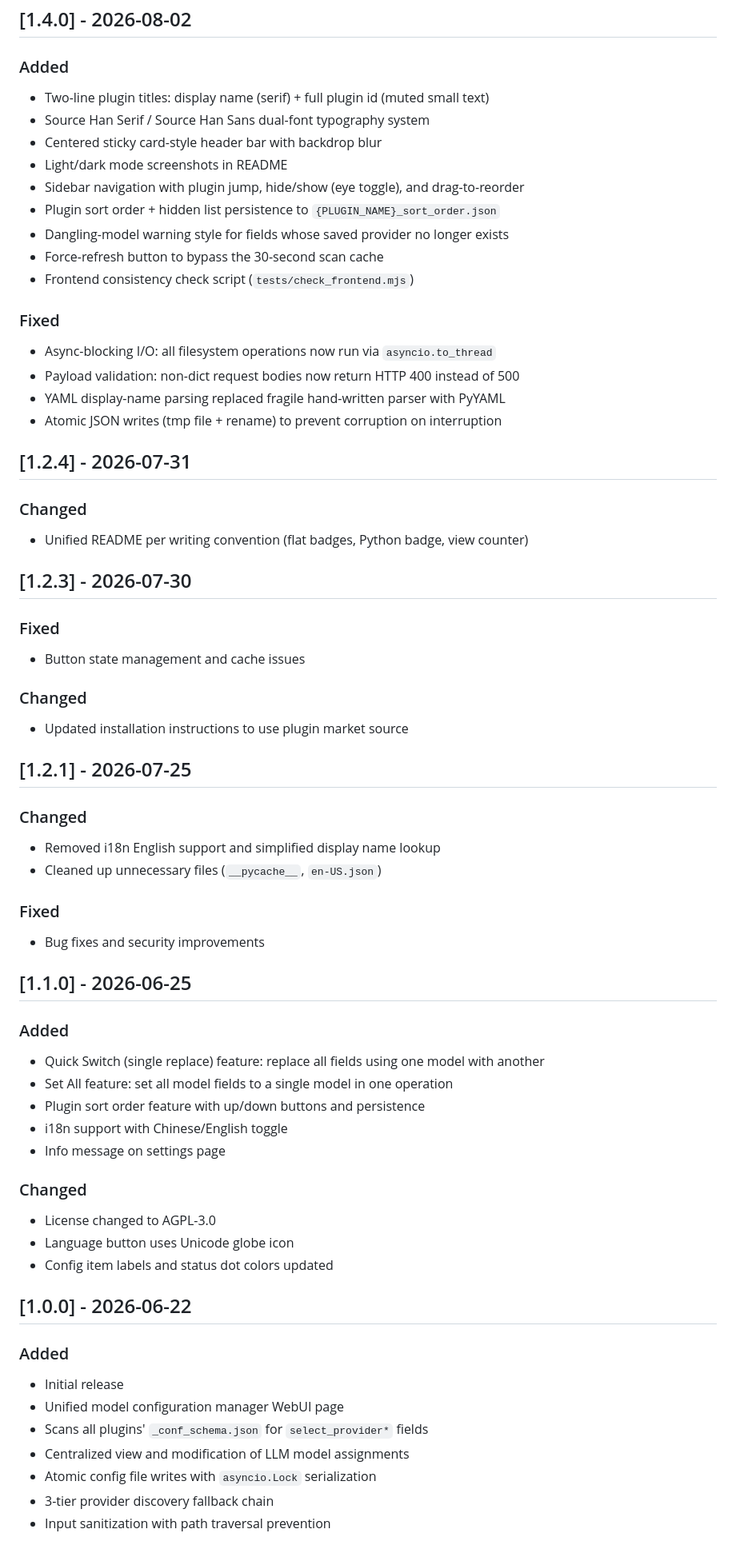
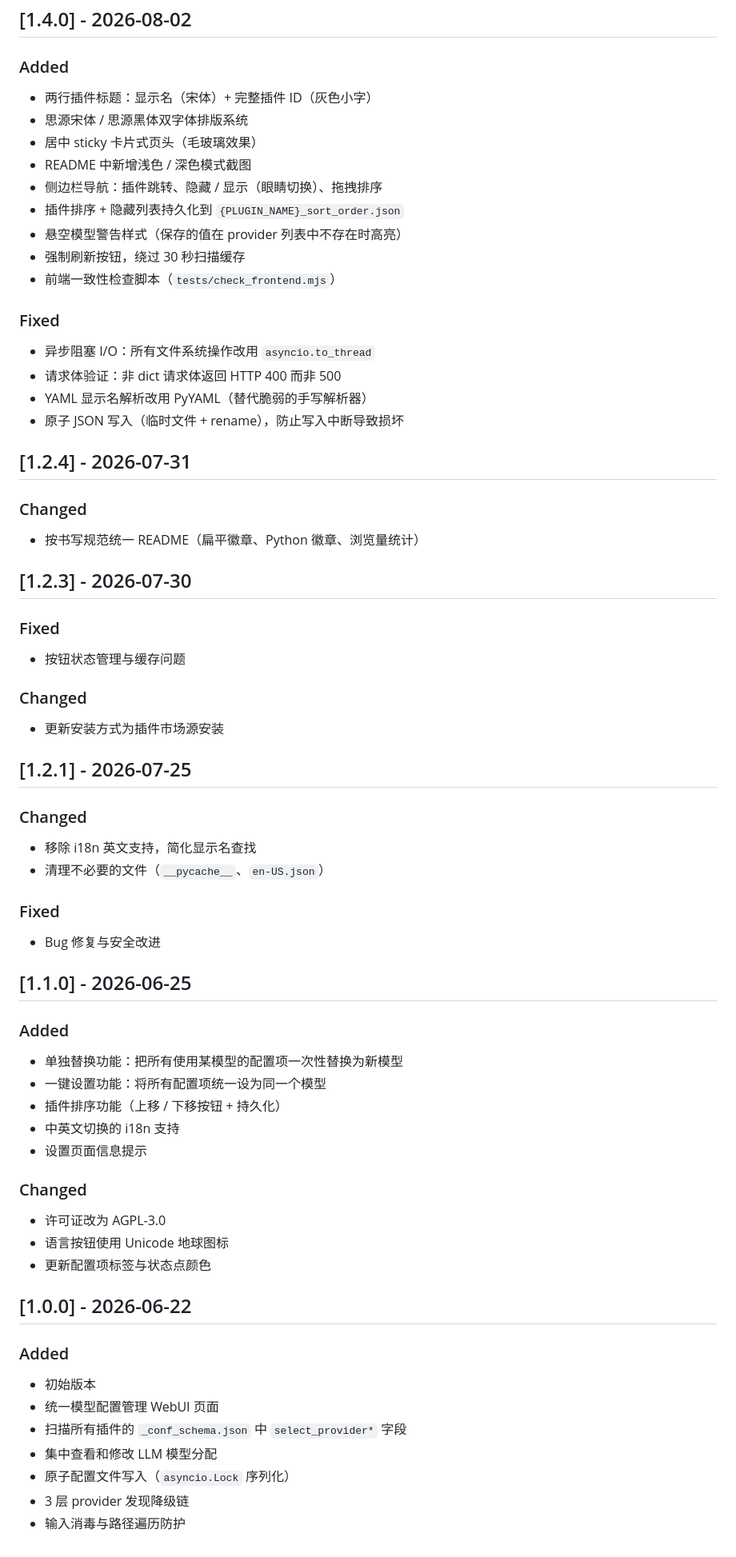
Before and after one commit to NoFizz/astrbot_plugin_model_manager, a Markdown page: CHANGELOG.md, the part around one of its changes. Shown at 80% size. GitHub-like rendering.

```diff
--- a/CHANGELOG.md
+++ b/CHANGELOG.md
@@ -57,74 +52,74 @@ and this project adheres to [Semantic Versioning](https://semver.org/spec/v2.0.0
 
 ### Added
 
-- Two-line plugin titles: display name (serif) + full plugin id (muted small text)
-- Source Han Serif / Source Han Sans dual-font typography system
-- Centered sticky card-style header bar with backdrop blur
-- Light/dark mode screenshots in README
-- Sidebar navigation with plugin jump, hide/show (eye toggle), and drag-to-reorder
-- Plugin sort order + hidden list persistence to `{PLUGIN_NAME}_sort_order.json`
-- Dangling-model warning style for fields whose saved provider no longer exists
-- Force-refresh button to bypass the 30-second scan cache
-- Frontend consistency check script (`tests/check_frontend.mjs`)
+- 两行插件标题：显示名（宋体）+ 完整插件 ID（灰色小字）
+- 思源宋体 / 思源黑体双字体排版系统
+- 居中 sticky 卡片式页头（毛玻璃效果）
+- README 中新增浅色 / 深色模式截图
+- 侧边栏导航：插件跳转、隐藏 / 显示（眼睛切换）、拖拽排序
+- 插件排序 + 隐藏列表持久化到 `{PLUGIN_NAME}_sort_order.json`
+- 悬空模型警告样式（保存的值在 provider 列表中不存在时高亮）
+- 强制刷新按钮，绕过 30 秒扫描缓存
+- 前端一致性检查脚本（`tests/check_frontend.mjs`）
 
 ### Fixed
 
-- Async-blocking I/O: all filesystem operations now run via `asyncio.to_thread`
-- Payload validation: non-dict request bodies now return HTTP 400 instead of 500
-- YAML display-name parsing replaced fragile hand-written parser with PyYAML
-- Atomic JSON writes (tmp file + rename) to prevent corruption on interruption
+- 异步阻塞 I/O：所有文件系统操作改用 `asyncio.to_thread`
+- 请求体验证：非 dict 请求体返回 HTTP 400 而非 500
+- YAML 显示名解析改用 PyYAML（替代脆弱的手写解析器）
+- 原子 JSON 写入（临时文件 + rename），防止写入中断导致损坏
 
 ## [1.2.4] - 2026-07-31
 
 ### Changed
 
-- Unified README per writing convention (flat badges, Python badge, view counter)
+- 按书写规范统一 README（扁平徽章、Python 徽章、浏览量统计）
 
 ## [1.2.3] - 2026-07-30
 
 ### Fixed
 
-- Button state management and cache issues
+- 按钮状态管理与缓存问题
 
 ### Changed
 
-- Updated installation instructions to use plugin market source
+- 更新安装方式为插件市场源安装
 
 ## [1.2.1] - 2026-07-25
 
 ### Changed
 
-- Removed i18n English support and simplified display name lookup
-- Cleaned up unnecessary files (`__pycache__`, `en-US.json`)
+- 移除 i18n 英文支持，简化显示名查找
+- 清理不必要的文件（`__pycache__`、`en-US.json`）
 
 ### Fixed
 
-- Bug fixes and security improvements
+- Bug 修复与安全改进
 
 ## [1.1.0] - 2026-06-25
 
 ### Added
 
-- Quick Switch (single replace) feature: replace all fields using one model with another
-- Set All feature: set all model fields to a single model in one operation
-- Plugin sort order feature with up/down buttons and persistence
-- i18n support with Chinese/English toggle
-- Info message on settings page
+- 单独替换功能：把所有使用某模型的配置项一次性替换为新模型
+- 一键设置功能：将所有配置项统一设为同一个模型
+- 插件排序功能（上移 / 下移按钮 + 持久化）
+- 中英文切换的 i18n 支持
+- 设置页面信息提示
 
 ### Changed
 
-- License changed to AGPL-3.0
-- Language button uses Unicode globe icon
-- Config item labels and status dot colors updated
+- 许可证改为 AGPL-3.0
+- 语言按钮使用 Unicode 地球图标
+- 更新配置项标签与状态点颜色
 
 ## [1.0.0] - 2026-06-22
 
 ### Added
 
-- Initial release
-- Unified model configuration manager WebUI page
-- Scans all plugins' `_conf_schema.json` for `select_provider*` fields
-- Centralized view and modification of LLM model assignments
-- Atomic config file writes with `asyncio.Lock` serialization
-- 3-tier provider discovery fallback chain
-- Input sanitization with path traversal prevention
+- 初始版本
+- 统一模型配置管理 WebUI 页面
+- 扫描所有插件的 `_conf_schema.json` 中 `select_provider*` 字段
+- 集中查看和修改 LLM 模型分配
+- 原子配置文件写入（`asyncio.Lock` 序列化）
+- 3 层 provider 发现降级链
+- 输入消毒与路径遍历防护
```
Also changed, not shown: other parts of CHANGELOG.md (+26 -31 lines), README.md (+7 -15 lines).
